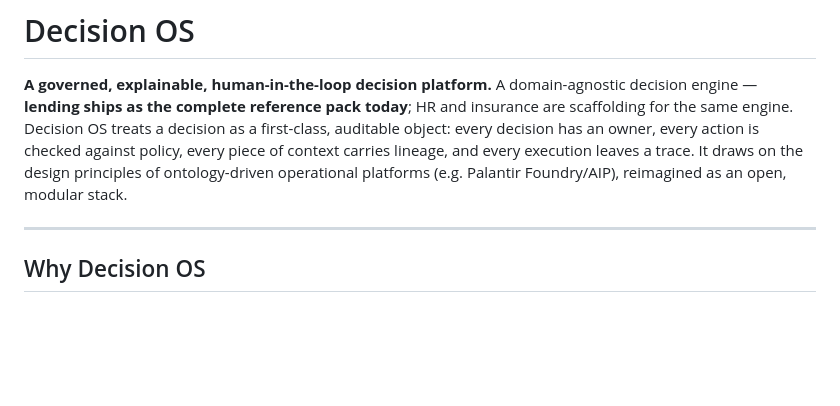
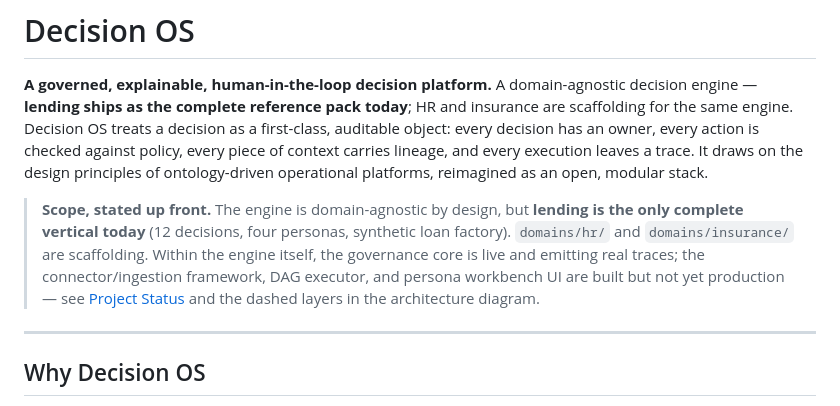
Before and after one commit to krishnamami/decision-os, a Markdown page: README.md, the part around the change. Rendered like a GitHub page; blank space fills up the shorter version.

```diff
--- a/README.md
+++ b/README.md
@@ -5,7 +5,14 @@ A domain-agnostic decision engine — **lending ships as the complete reference
 Decision OS treats a decision as a first-class, auditable object: every decision has an
 owner, every action is checked against policy, every piece of context carries lineage, and
 every execution leaves a trace. It draws on the design principles of ontology-driven
-operational platforms (e.g. Palantir Foundry/AIP), reimagined as an open, modular stack.
+operational platforms, reimagined as an open, modular stack.
+
+> **Scope, stated up front.** The engine is domain-agnostic by design, but **lending is the
+> only complete vertical today** (12 decisions, four personas, synthetic loan factory).
+> `domains/hr/` and `domains/insurance/` are scaffolding. Within the engine itself, the
+> governance core is live and emitting real traces; the connector/ingestion framework, DAG
+> executor, and persona workbench UI are built but not yet production — see
+> [Project Status](#project-status) and the dashed layers in the architecture diagram.
 
 ---
 
```
